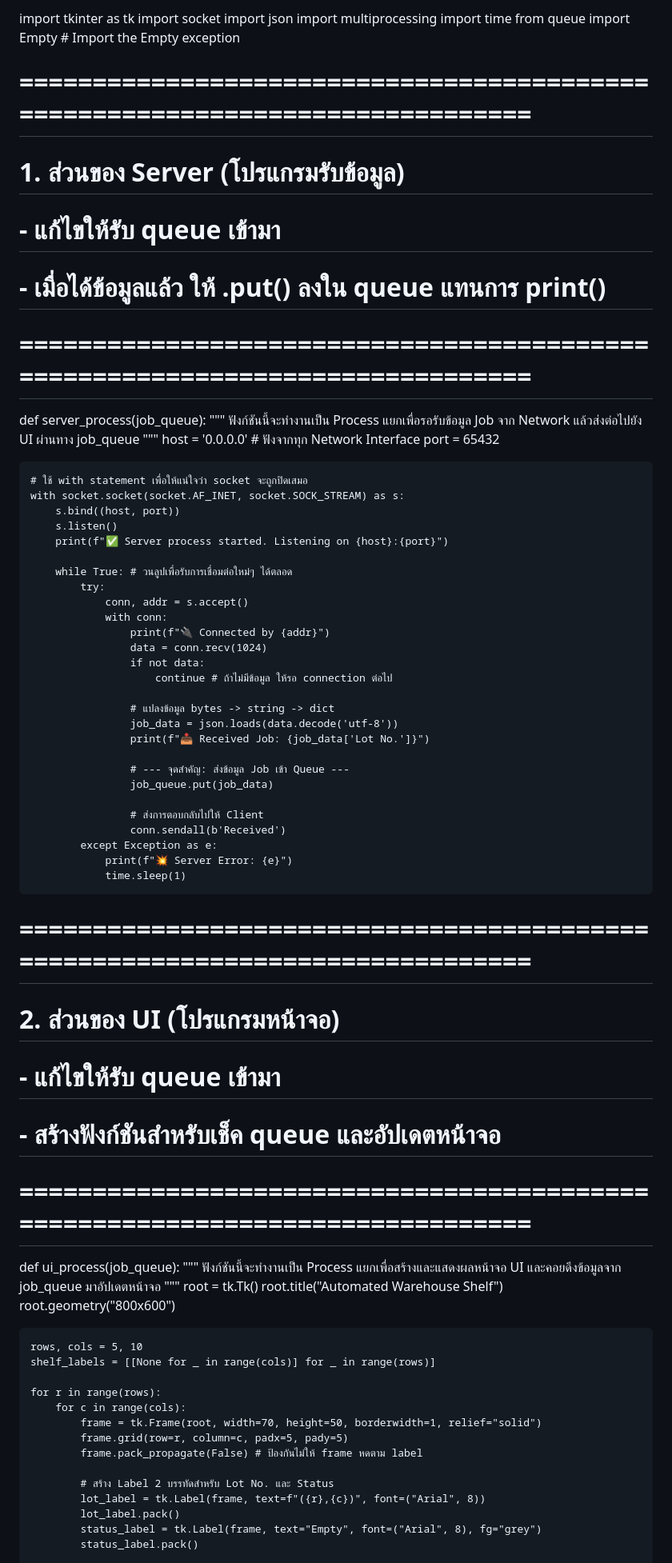
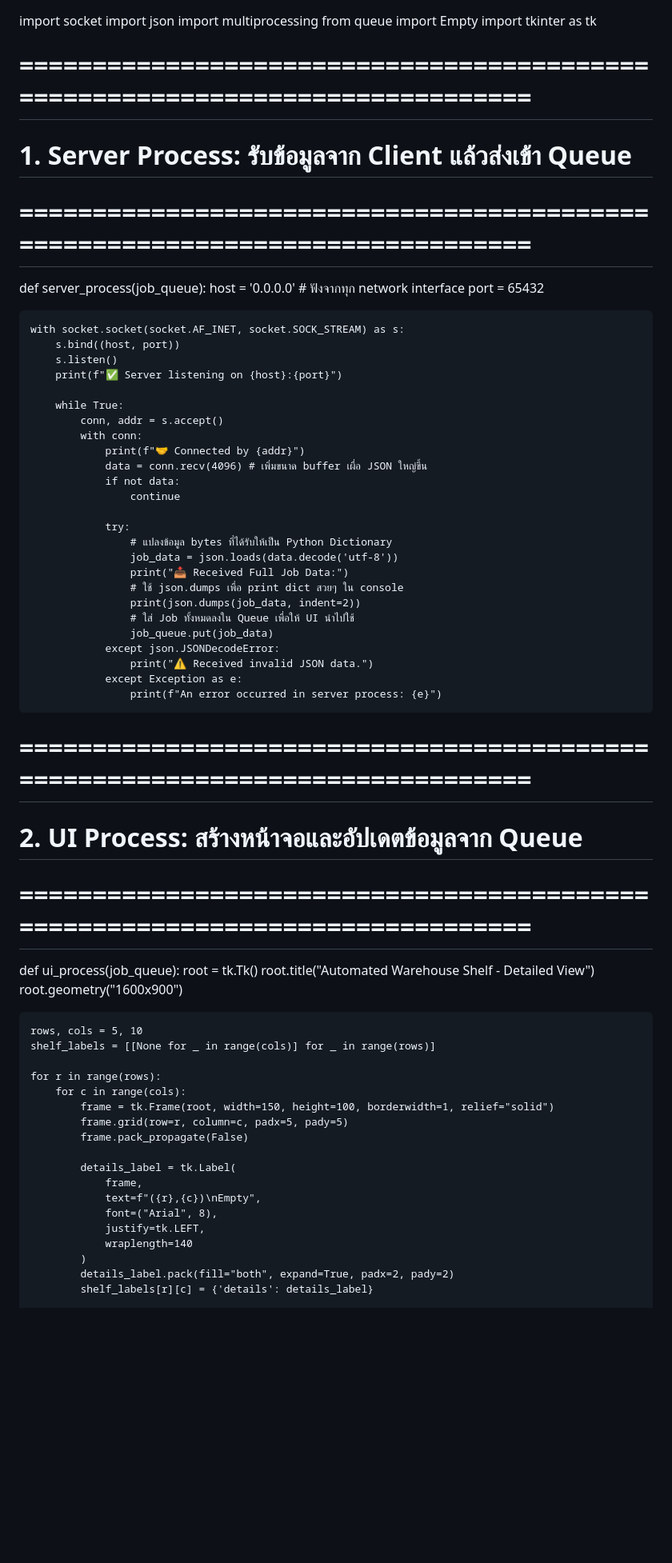
Before and after one commit to Krittapas2546/RFID-smart-shelf, a Markdown page: README.md, the part around the change printed below. Shown: that part at 80% size. GitHub-like rendering; blank space fills up the shorter version.

```diff
--- a/README.md
+++ b/README.md
@@ -1,78 +1,67 @@
-import tkinter as tk
 import socket
 import json
 import multiprocessing
-import time
-from queue import Empty  # Import the Empty exception
+from queue import Empty
+import tkinter as tk
 
 # ==============================================================================
-# 1. ส่วนของ Server (โปรแกรมรับข้อมูล)
-#    - แก้ไขให้รับ queue เข้ามา
-#    - เมื่อได้ข้อมูลแล้ว ให้ .put() ลงใน queue แทนการ print()
+# 1. Server Process: รับข้อมูลจาก Client แล้วส่งเข้า Queue
 # ==============================================================================
 def server_process(job_queue):
-    """
-    ฟังก์ชันนี้จะทำงานเป็น Process แยกเพื่อรอรับข้อมูล Job จาก Network
-    แล้วส่งต่อไปยัง UI ผ่านทาง job_queue
-    """
-    host = '0.0.0.0'  # ฟังจากทุก Network Interface
+    host = '0.0.0.0'  # ฟังจากทุก network interface
     port = 65432
 
-    # ใช้ with statement เพื่อให้แน่ใจว่า socket จะถูกปิดเสมอ
     with socket.socket(socket.AF_INET, socket.SOCK_STREAM) as s:
         s.bind((host, port))
         s.listen()
-        print(f"✅ Server process started. Listening on {host}:{port}")
+        print(f"✅ Server listening on {host}:{port}")
 
-        while True: # วนลูปเพื่อรับการเชื่อมต่อใหม่ๆ ได้ตลอด
-            try:
-                conn, addr = s.accept()
-                with conn:
-                    print(f"🔌 Connected by {addr}")
-                    data = conn.recv(1024)
-                    if not data:
-                        continue # ถ้าไม่มีข้อมูล ให้รอ connection ต่อไป
+        while True:
+            conn, addr = s.accept()
+            with conn:
+                print(f"🤝 Connected by {addr}")
+                data = conn.recv(4096) # เพิ่มขนาด buffer เผื่อ JSON ใหญ่ขึ้น
+                if not data:
+                    continue
 
-                    # แปลงข้อมูล bytes -> string -> dict
+                try:
+                    # แปลงข้อมูล bytes ที่ได้รับให้เป็น Python Dictionary
                     job_data = json.loads(data.decode('utf-8'))
-                    print(f"📥 Received Job: {job_data['Lot No.']}")
-
-                    # --- จุดสำคัญ: ส่งข้อมูล Job เข้า Queue ---
+                    print("📥 Received Full Job Data:")
+                    # ใช้ json.dumps เพื่อ print dict สวยๆ ใน console
+                    print(json.dumps(job_data, indent=2))
+                    # ใส่ Job ทั้งหมดลงใน Queue เพื่อให้ UI นำไปใช้
                     job_queue.put(job_data)
-
-                    # ส่งการตอบกลับไปให้ Client
-                    conn.sendall(b'Received')
-            except Exception as e:
-                print(f"💥 Server Error: {e}")
-                time.sleep(1)
+                except json.JSONDecodeError:
+                    print("⚠️ Received invalid JSON data.")
+                except Exception as e:
+                    print(f"An error occurred in server process: {e}")
 
 
 # ==============================================================================
-# 2. ส่วนของ UI (โปรแกรมหน้าจอ)
-#    - แก้ไขให้รับ queue เข้ามา
-#    - สร้างฟังก์ชันสำหรับเช็ค queue และอัปเดตหน้าจอ
+# 2. UI Process: สร้างหน้าจอและอัปเดตข้อมูลจาก Queue
 # ==============================================================================
 def ui_process(job_queue):
-    """
-    ฟังก์ชันนี้จะทำงานเป็น Process แยกเพื่อสร้างและแสดงผลหน้าจอ UI
-    และคอยดึงข้อมูลจาก job_queue มาอัปเดตหน้าจอ
-    """
     root = tk.Tk()
-    root.title("Automated Warehouse Shelf")
-    root.geometry("800x600")
+    root.title("Automated Warehouse Shelf - Detailed View")
+    root.geometry("1600x900")
 
     rows, cols = 5, 10
     shelf_labels = [[None for _ in range(cols)] for _ in range(rows)]
 
     for r in range(rows):
         for c in range(cols):
-            frame = tk.Frame(root, width=70, height=50, borderwidth=1, relief="solid")
+            frame = tk.Frame(root, width=150, height=100, borderwidth=1, relief="solid")
             frame.grid(row=r, column=c, padx=5, pady=5)
-            frame.pack_propagate(False) # ป้องกันไม่ให้ frame หดตาม label
+            frame.pack_propagate(False)
 
-            # สร้าง Label 2 บรรทัดสำหรับ Lot No. และ Status
-            lot_label = tk.Label(frame, text=f"({r},{c})", font=("Arial", 8))
-            lot_label.pack()
-            status_label = tk.Label(frame, text="Empty", font=("Arial", 8), fg="grey")
-            status_label.pack()
+            details_label = tk.Label(
+                frame,
+                text=f"({r},{c})\nEmpty",
+                font=("Arial", 8),
+                justify=tk.LEFT,
+                wraplength=140
+            )
+            details_label.pack(fill="both", expand=True, padx=2, pady=2)
+            shelf_labels[r][c] = {'details': details_label}
 
```
Also changed, not shown: other parts of README.md (+28 -30 lines).
